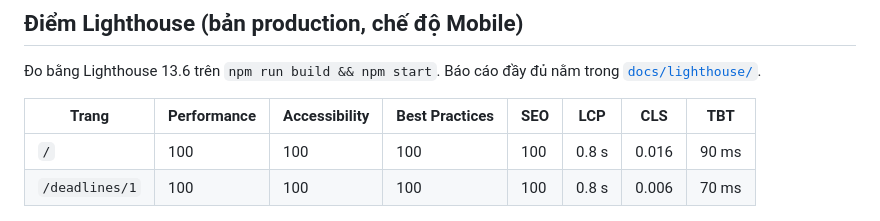
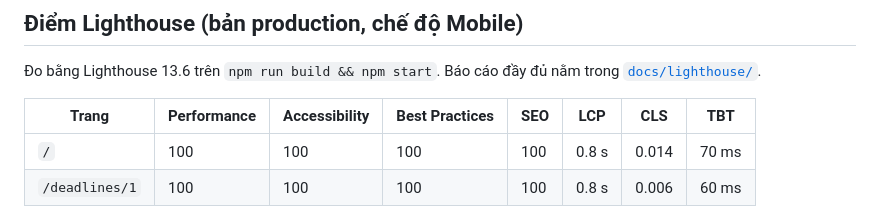
Before and after one commit to Zianggg/LTWNC_TH3, a Markdown page: README.md, the part around the change. GitHub-like rendering.

Commit message:
docs: refresh README screenshots and Lighthouse reports

```diff
--- a/README.md
+++ b/README.md
@@ -61,8 +61,8 @@ Dữ liệu nằm trong `data/*.json` (4 môn, 12 deadline). Mật khẩu đư
 
 | Trang | Performance | Accessibility | Best Practices | SEO | LCP | CLS | TBT |
 | --- | --- | --- | --- | --- | --- | --- | --- |
-| `/` | 100 | 100 | 100 | 100 | 0.8 s | 0.016 | 90 ms |
-| `/deadlines/1` | 100 | 100 | 100 | 100 | 0.8 s | 0.006 | 70 ms |
+| `/` | 100 | 100 | 100 | 100 | 0.8 s | 0.014 | 70 ms |
+| `/deadlines/1` | 100 | 100 | 100 | 100 | 0.8 s | 0.006 | 60 ms |
 
 ![Lighthouse trang chủ](docs/screenshots/lighthouse-home.png)
 ![Lighthouse /deadlines/1](docs/screenshots/lighthouse-deadline-1.png)
```
Also changed, not shown: docs/screenshots/build.png, docs/screenshots/deadlines.png, docs/screenshots/home.png, docs/screenshots/lighthouse-deadline-1.png, docs/screenshots/lighthouse-home.png, docs/screenshots/view-source-deadline-1.png, 4 other files.
